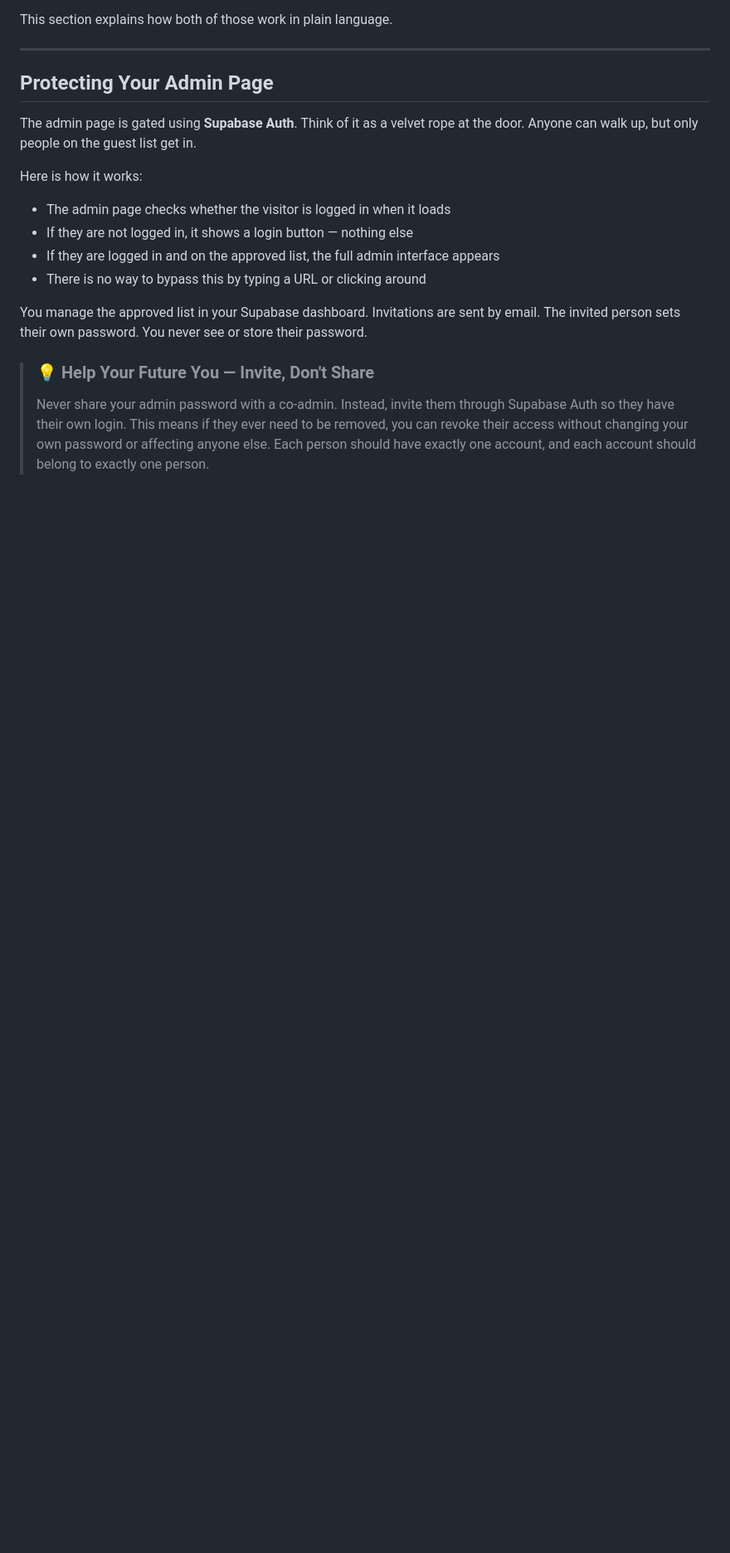
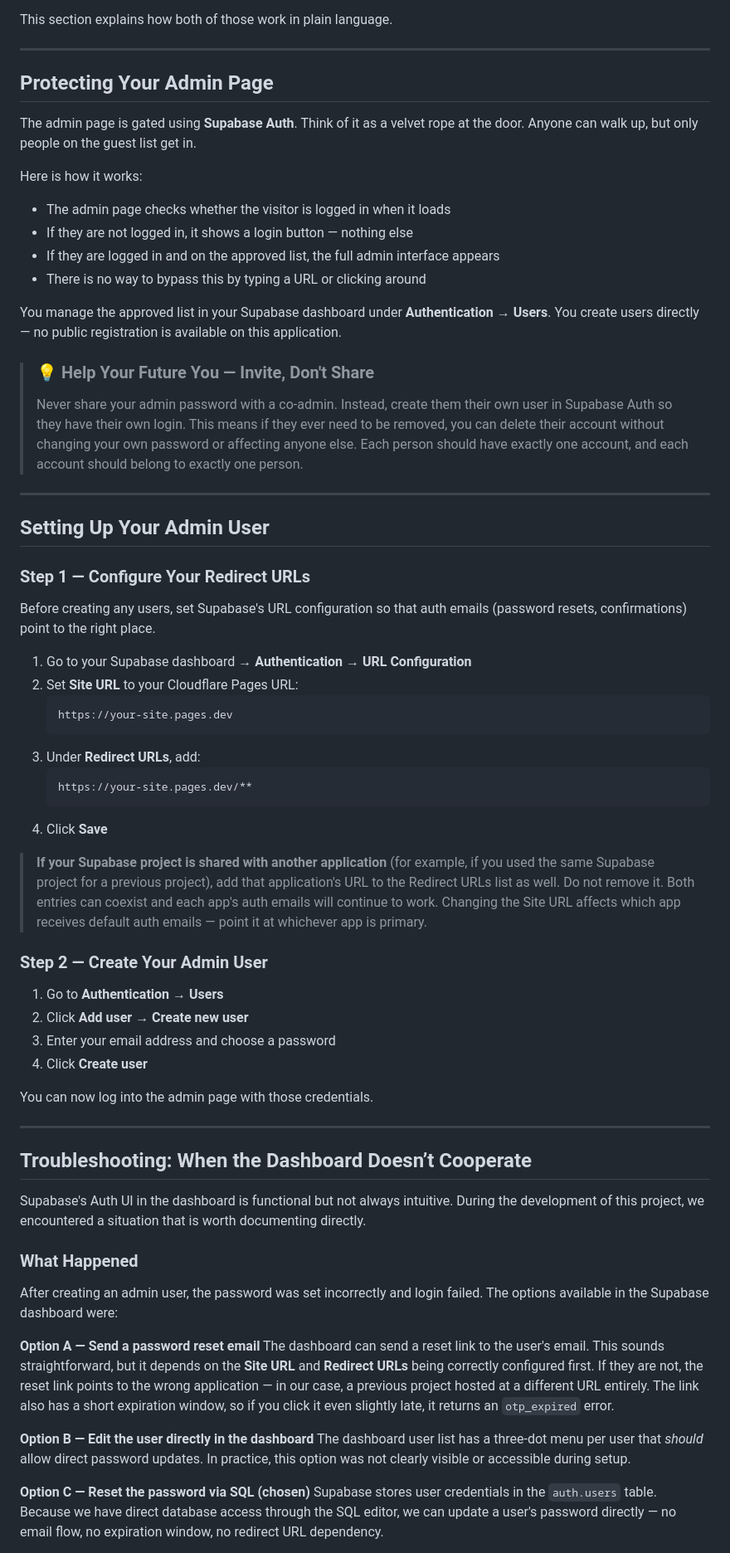
Before and after one commit to andredavisme/personal-ledger-public-display, a Markdown page: docs/tutorial/05-admin-and-notifications.md, the part around one of its changes. Shown at 83% size. Drawn GitHub-style; blank space fills up the shorter version.

Commit message:
docs: add auth troubleshooting section to Section 5 — shared Supabase projects, redirect URLs, SQL password reset

````diff
--- a/docs/tutorial/05-admin-and-notifications.md
+++ b/docs/tutorial/05-admin-and-notifications.md
@@ -25,7 +25,57 @@ Here is how it works:
 - If they are logged in and on the approved list, the full admin interface appears
 - There is no way to bypass this by typing a URL or clicking around
 
-You manage the approved list in your Supabase dashboard. Invitations are sent by email. The invited person sets their own password. You never see or store their password.
+You manage the approved list in your Supabase dashboard under **Authentication → Users**. You create users directly — no public registration is available on this application.
 
 > ### 💡 Help Your Future You — Invite, Don't Share
-> Never share your admin password with a co-admin. Instead, invite them through Supabase Auth so they have their own login. This means if they ever need to be removed, you can revoke their access without changing your own password or affecting anyone else. Each person should have exactly one account, and each account should belong to exactly one person.
+> Never share your admin password with a co-admin. Instead, create them their own user in Supabase Auth so they have their own login. This means if they ever need to be removed, you can delete their account without changing your own password or affecting anyone else. Each person should have exactly one account, and each account should belong to exactly one person.
+
+---
+
+## Setting Up Your Admin User
+
+### Step 1 — Configure Your Redirect URLs
+
+Before creating any users, set Supabase's URL configuration so that auth emails (password resets, confirmations) point to the right place.
+
+1. Go to your Supabase dashboard → **Authentication** → **URL Configuration**
+2. Set **Site URL** to your Cloudflare Pages URL:
+   ```
+   https://your-site.pages.dev
+   ```
+3. Under **Redirect URLs**, add:
+   ```
+   https://your-site.pages.dev/**
+   ```
+4. Click **Save**
+
+> **If your Supabase project is shared with another application** (for example, if you used the same Supabase project for a previous project), add that application's URL to the Redirect URLs list as well. Do not remove it. Both entries can coexist and each app's auth emails will continue to work. Changing the Site URL affects which app receives default auth emails — point it at whichever app is primary.
+
+### Step 2 — Create Your Admin User
+
+1. Go to **Authentication → Users**
+2. Click **Add user** → **Create new user**
+3. Enter your email address and choose a password
+4. Click **Create user**
+
+You can now log into the admin page with those credentials.
+
+---
+
+## Troubleshooting: When the Dashboard Doesn’t Cooperate
+
+Supabase's Auth UI in the dashboard is functional but not always intuitive. During the development of this project, we encountered a situation that is worth documenting directly.
+
+### What Happened
+
+After creating an admin user, the password was set incorrectly and login failed. The options available in the Supabase dashboard were:
+
+**Option A — Send a password reset email**
+The dashboard can send a reset link to the user's email. This sounds straightforward, but it depends on the **Site URL** and **Redirect URLs** being correctly configured first. If they are not, the reset link points to the wrong application — in our case, a previous project hosted at a different URL entirely. The link also has a short expiration window, so if you click it even slightly late, it returns an `otp_expired` error.
+
+**Option B — Edit the user directly in the dashboard**
+The dashboard user list has a three-dot menu per user that *should* allow direct password updates. In practice, this option was not clearly visible or accessible during setup.
+
+**Option C — Reset the password via SQL (chosen)**
+Supabase stores user credentials in the `auth.users` table. Because we have direct database access through the SQL editor, we can update a user's password directly — no email flow, no expiration window, no redirect URL dependency.
+
````
Also changed, not shown: other parts of docs/tutorial/05-admin-and-notifications.md (+22 -0 lines).
